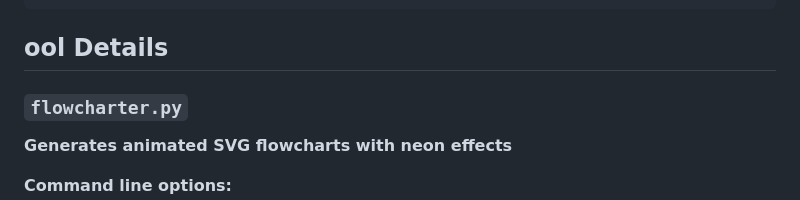
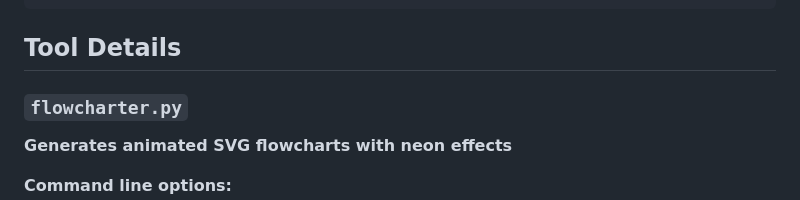
Before and after one commit to ursisterbtw/dir_viz, a Markdown page: README.md, the part around the change. GitHub-like rendering.

````diff
--- a/README.md
+++ b/README.md
@@ -182,7 +182,7 @@ directory-visualization-tools/
 └── README.md                  # This file
 ```
 
-## ool Details
+## Tool Details
 
 ### `flowcharter.py`
 
````
